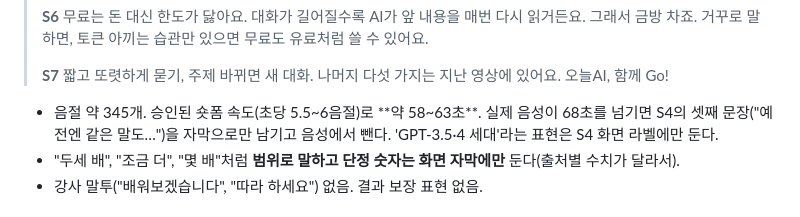
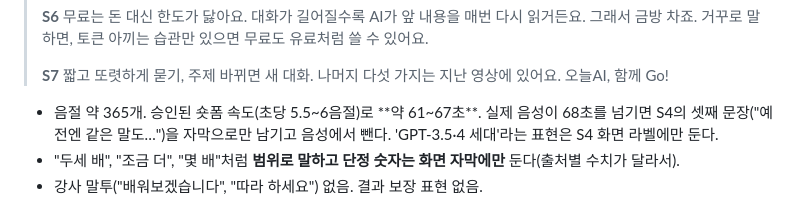
Before and after one commit to bekind2all/youtube_create, a Markdown page: episodes/2026-10-10-token-basics/기획안_토큰_대체_그게_뭔데.md, the part around the change. Drawn GitHub-style.

Commit message:
Fix narration syllable count and duration estimate in token-basics plan
Co-Authored-By: Claude Fable 5.1 <noreply@anthropic.com>
Claude-Session: https://claude.ai/code/session_01DafXZopoFuWi7SjBgXxpLG

```diff
--- a/episodes/2026-10-10-token-basics/기획안_토큰_대체_그게_뭔데.md
+++ b/episodes/2026-10-10-token-basics/기획안_토큰_대체_그게_뭔데.md
@@ -62,7 +62,7 @@
 >
 > **S7** 짧고 또렷하게 묻기, 주제 바뀌면 새 대화. 나머지 다섯 가지는 지난 영상에 있어요. 오늘AI, 함께 Go!
 
-- 음절 약 345개. 승인된 숏폼 속도(초당 5.5~6음절)로 **약 58~63초**. 실제 음성이 68초를 넘기면 S4의 셋째 문장("예전엔 같은 말도…")을 자막으로만 남기고 음성에서 뺀다. 'GPT-3.5·4 세대'라는 표현은 S4 화면 라벨에만 둔다.
+- 음절 약 365개. 승인된 숏폼 속도(초당 5.5~6음절)로 **약 61~67초**. 실제 음성이 68초를 넘기면 S4의 셋째 문장("예전엔 같은 말도…")을 자막으로만 남기고 음성에서 뺀다. 'GPT-3.5·4 세대'라는 표현은 S4 화면 라벨에만 둔다.
 - "두세 배", "조금 더", "몇 배"처럼 **범위로 말하고 단정 숫자는 화면 자막에만** 둔다(출처별 수치가 달라서).
 - 강사 말투("배워보겠습니다", "따라 하세요") 없음. 결과 보장 표현 없음.
 
```
